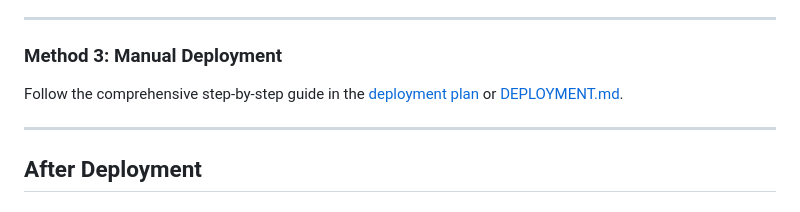
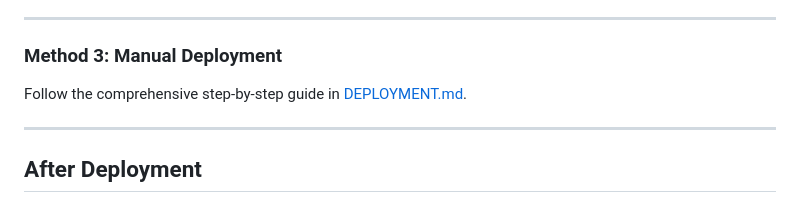
Before and after one commit to bryanstanleyyy/warehouse-capacity-planner, a Markdown page: QUICK-START.md, the part around the change. GitHub-like rendering.

Commit message:
Remove reference to local plan file

```diff
--- a/QUICK-START.md
+++ b/QUICK-START.md
@@ -115,7 +115,7 @@ This runs comprehensive health checks and shows system status.
 
 ### Method 3: Manual Deployment
 
-Follow the comprehensive step-by-step guide in the [deployment plan](C:\Users\bryan\.claude\plans\humming-knitting-horizon.md) or [DEPLOYMENT.md](DEPLOYMENT.md).
+Follow the comprehensive step-by-step guide in [DEPLOYMENT.md](DEPLOYMENT.md).
 
 ---
 
```
